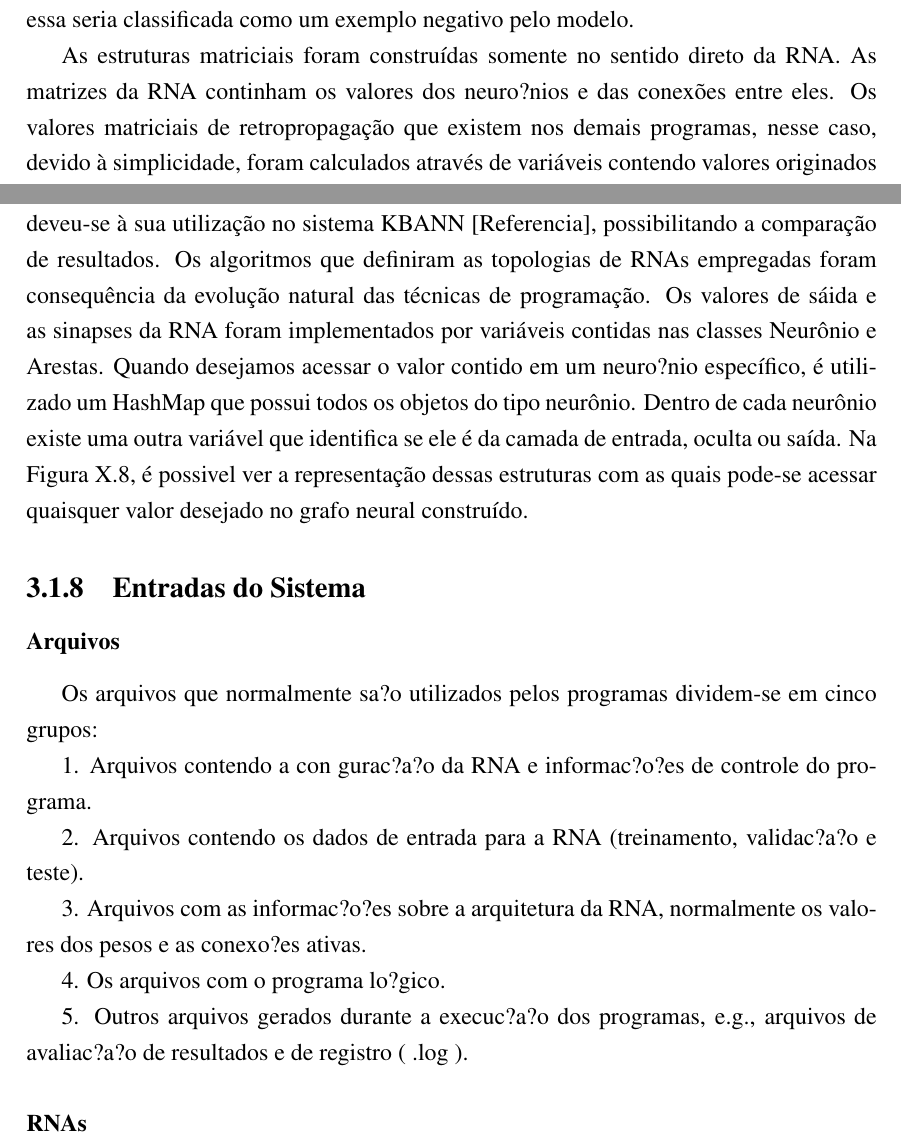
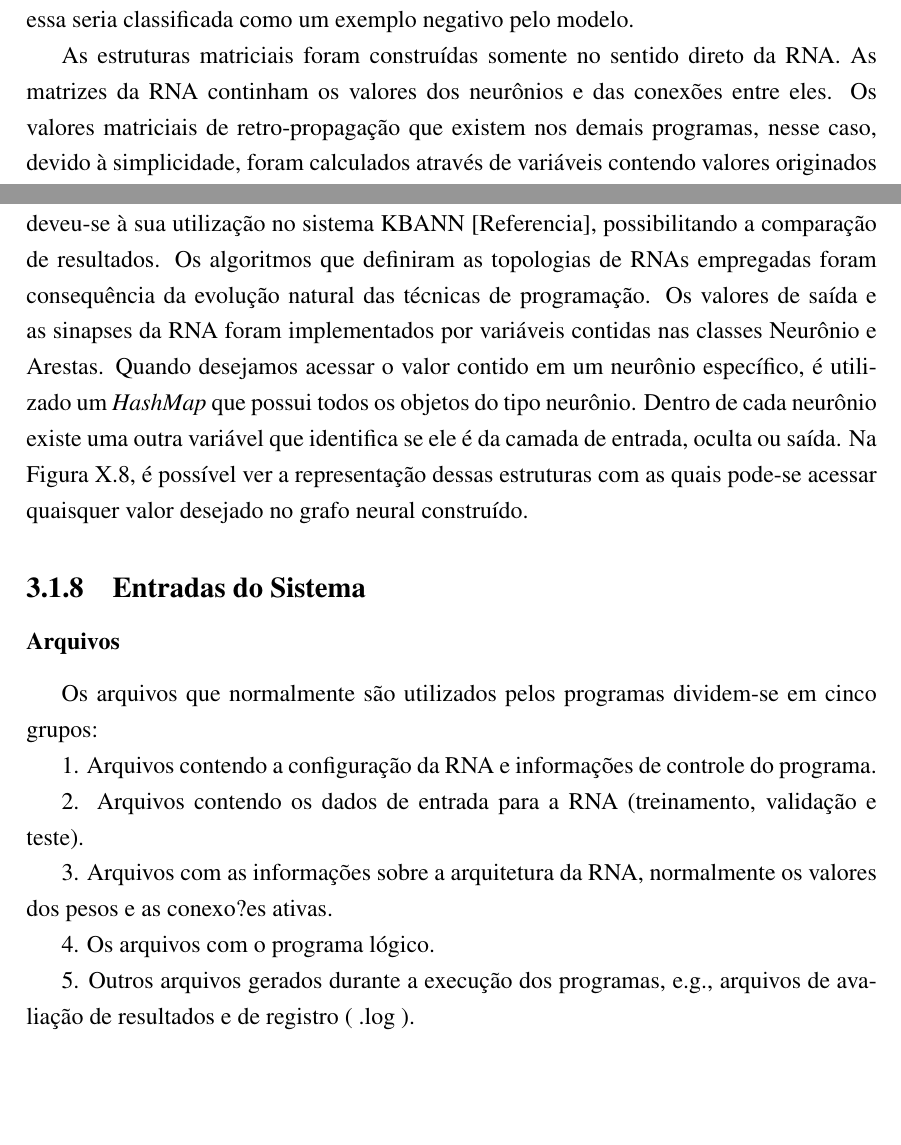
Before and after one commit to andreqbs/defesaAndre, a LaTeX thesis (principal.tex, which reads metodologia/met.tex): two parts of pages 45 and 49 of 52, joined at a grey line, cut so that both start at the same text, the shorter picture padded with empty space. Compiled offline with pdfLaTeX; the source files are stored in an older character set and shown here as Unicode.

Commit message:
Metodologia

```diff
--- a/metodologia/met.tex
+++ b/metodologia/met.tex
@@ -68,7 +68,7 @@ Alguns exemplos simples foram utilizados, como o de reconhecimento e classifica
 
 A Figura é composta por uma matriz contendo 11 linhas com 25 caracteres em cada linha, constituindo um modelo de peixe para a RNA. Variações desse modelo poderiam servir de exemplo para o treinamento da RNA. Um exemplo positivo decorre de uma forma que não é muito diferente da assinatura do peixe, como um peixe mais magro ou menor. Por outro lado, se um outro formato fosse lido pela RNA, tal como uma esfera, essa seria classificada como um exemplo negativo pelo modelo.
 
-As estruturas matriciais foram construídas somente no sentido direto da RNA. As matrizes da RNA continham os valores dos neuro?nios e das conexões entre eles. Os valores matriciais de retropropagação que existem nos demais programas, nesse caso, devido à simplicidade, foram calculados através de variáveis contendo valores originados pela aplicação direta da Regra Delta (equação 2.5).
+As estruturas matriciais foram construídas somente no sentido direto da RNA. As matrizes da RNA continham os valores dos neurônios e das conexões entre eles. Os valores matriciais de retro-propagação que existem nos demais programas, nesse caso, devido à simplicidade, foram calculados através de variáveis contendo valores originados pela aplicação direta da Regra Delta (equação 2.5).
 
 A criação de uma interface para entrada de dados fez-se necessária com a migração para programas mais genéricos. A solução mais imediata foi a adoção de arquivos formatados contendo um conjunto de definições, que são alteráveis no programa antes da sua execução.
 
@@ -157,22 +157,20 @@ A interface também conta com uma barra localizada abaixo da janela principal qu
 \subsubsection{RNAs}
 
 A maioria dos programas desenvolvidos empregaram as RNAs com o seu aprendizado executado por meio do algoritmo de retro-propagação. A escolha desse algoritmo deveu-se à sua utilização no sistema KBANN [Referencia], possibilitando a comparação de resultados. Os algoritmos que definiram as topologias de RNAs empregadas foram consequência da evolução natural das técnicas de programação.
-Os valores de sáida e as sinapses da RNA foram implementados por variáveis contidas nas classes Neurônio e Arestas. Quando desejamos acessar o valor contido em um neuro?nio específico, é utilizado um HashMap que possui todos os objetos do tipo neurônio. Dentro de cada neurônio existe uma outra variável que identifica se ele é da camada de entrada, oculta ou saída. Na Figura X.8, é possivel ver a representação dessas estruturas com as quais pode-se acessar quaisquer valor desejado no grafo neural construído.
+Os valores de saída e as sinapses da RNA foram implementados por variáveis contidas nas classes Neurônio e Arestas. Quando desejamos acessar o valor contido em um neurônio específico, é utilizado um \emph{HashMap} que possui todos os objetos do tipo neurônio. Dentro de cada neurônio existe uma outra variável que identifica se ele é da camada de entrada, oculta ou saída. Na Figura X.8, é possível ver a representação dessas estruturas com as quais pode-se acessar quaisquer valor desejado no grafo neural construído.
 
 \subsection{Entradas do Sistema}
 
 \subsubsection{Arquivos}
 
-Os arquivos que normalmente sa?o utilizados pelos programas dividem-se em cinco grupos:
+Os arquivos que normalmente são utilizados pelos programas dividem-se em cinco grupos:
 
-1. Arquivos contendo a con gurac?a?o da RNA e informac?o?es de controle do programa.
+1. Arquivos contendo a configuração da RNA e informações de controle do programa.
 
-2. Arquivos contendo os dados de entrada para a RNA (treinamento, validac?a?o e teste).
+2. Arquivos contendo os dados de entrada para a RNA (treinamento, validação e teste).
 
-3. Arquivos com as informac?o?es sobre a arquitetura da RNA, normalmente os valores dos pesos e as conexo?es ativas.
+3. Arquivos com as informações sobre a arquitetura da RNA, normalmente os valores dos pesos e as conexo?es ativas.
 
-4. Os arquivos com o programa lo?gico.
+4. Os arquivos com o programa lógico.
 
-5. Outros arquivos gerados durante a execuc?a?o dos programas, e.g., arquivos de avaliac?a?o de resultados e de registro ( .log ).
-
-\subsubsection{RNAs}
+5. Outros arquivos gerados durante a execução dos programas, e.g., arquivos de avaliação de resultados e de registro ( .log ).
```
Also changed, not shown: metodologia/met.tex (10 more changed lines).
